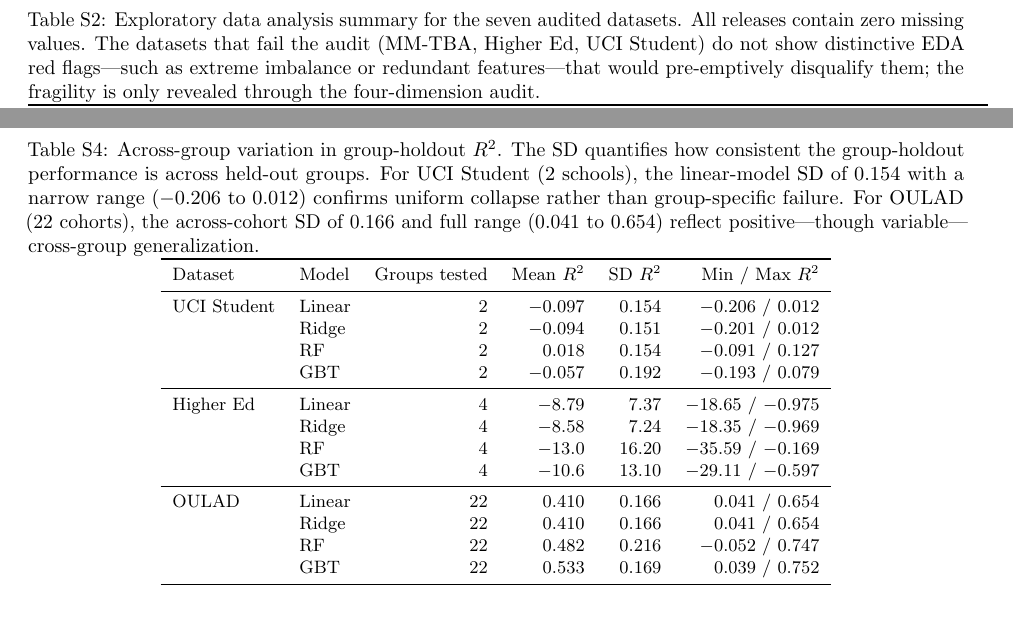
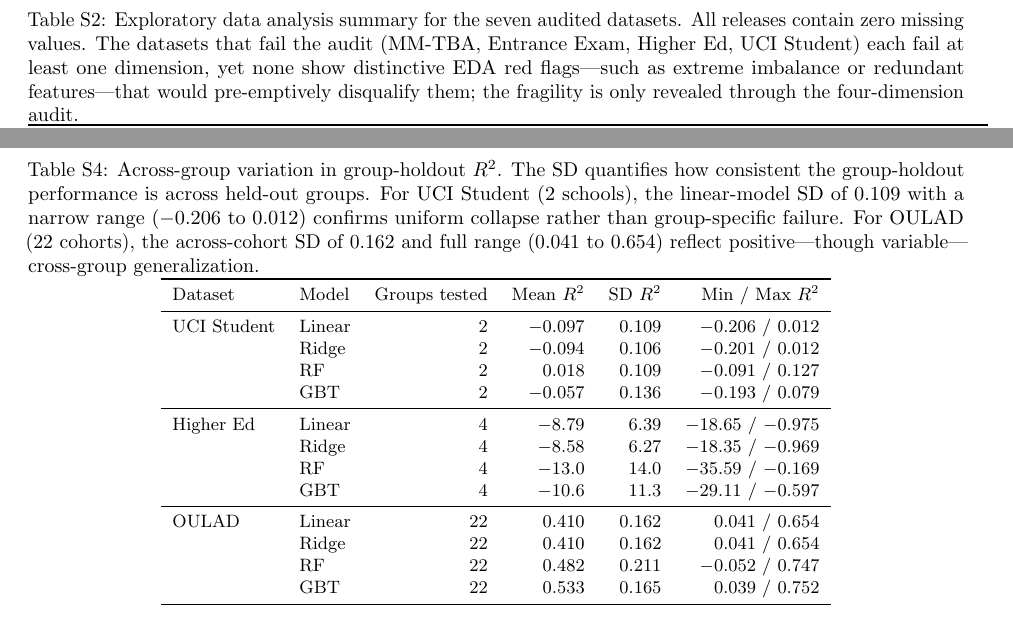
Before and after one commit to zhanglizhuo/BehaviorAudit, a LaTeX document (paper/supplementary.tex): two parts of pages 2 and 4 of 10, joined at a grey line, cut so that both start at the same text. Compiled offline with pdfLaTeX.

Commit message:
Fix S4 SD to ddof=0 (CSV-consistent), add Entrance Exam to S2 caption, rename S1 title

```diff
--- a/paper/supplementary.tex
+++ b/paper/supplementary.tex
@@ -84,7 +84,7 @@ OULAD & Linear & $0.296 \pm 0.002$ & $0.471$ & $0.687$ & $0.010$ & $1.00$ \\
 
 \begin{table}[!h]
 \centering
-\caption{Exploratory data analysis summary for the seven audited datasets. All releases contain zero missing values. The datasets that fail the audit (MM-TBA, Higher Ed, UCI Student) do not show distinctive EDA red flags---such as extreme imbalance or redundant features---that would pre-emptively disqualify them; the fragility is only revealed through the four-dimension audit.}
+\caption{Exploratory data analysis summary for the seven audited datasets. All releases contain zero missing values. The datasets that fail the audit (MM-TBA, Entrance Exam, Higher Ed, UCI Student) each fail at least one dimension, yet none show distinctive EDA red flags---such as extreme imbalance or redundant features---that would pre-emptively disqualify them; the fragility is only revealed through the four-dimension audit.}
 \label{tab:eda_summary}
 \small
 \begin{tabular}{l r r l l r r r}
@@ -137,27 +137,27 @@ OULAD & Linear & 0.284 & 0.270 & 0.014 & 0.024 \\
 
 \begin{table}[!h]
 \centering
-\caption{Across-group variation in group-holdout $R^2$. The SD quantifies how consistent the group-holdout performance is across held-out groups. For UCI Student (2 schools), the linear-model SD of 0.154 with a narrow range ($-0.206$ to $0.012$) confirms uniform collapse rather than group-specific failure. For OULAD (22 cohorts), the across-cohort SD of 0.166 and full range ($0.041$ to $0.654$) reflect positive---though variable---cross-group generalization.}
+\caption{Across-group variation in group-holdout $R^2$. The SD quantifies how consistent the group-holdout performance is across held-out groups. For UCI Student (2 schools), the linear-model SD of 0.109 with a narrow range ($-0.206$ to $0.012$) confirms uniform collapse rather than group-specific failure. For OULAD (22 cohorts), the across-cohort SD of 0.162 and full range ($0.041$ to $0.654$) reflect positive---though variable---cross-group generalization.}
 \label{tab:group_holdout_uncertainty}
 \small
 \begin{tabular}{l l r r r r}
 \toprule
 Dataset & Model & Groups tested & Mean $R^2$ & SD $R^2$ & Min / Max $R^2$ \\
 \midrule
-UCI Student & Linear & 2 & $-0.097$ & 0.154 & $-0.206$ / 0.012 \\
- & Ridge & 2 & $-0.094$ & 0.151 & $-0.201$ / 0.012 \\
- & RF & 2 & 0.018 & 0.154 & $-0.091$ / 0.127 \\
- & GBT & 2 & $-0.057$ & 0.192 & $-0.193$ / 0.079 \\
+UCI Student & Linear & 2 & $-0.097$ & 0.109 & $-0.206$ / 0.012 \\
+ & Ridge & 2 & $-0.094$ & 0.106 & $-0.201$ / 0.012 \\
+ & RF & 2 & 0.018 & 0.109 & $-0.091$ / 0.127 \\
+ & GBT & 2 & $-0.057$ & 0.136 & $-0.193$ / 0.079 \\
 \midrule
-Higher Ed & Linear & 4 & $-8.79$ & 7.37 & $-18.65$ / $-0.975$ \\
- & Ridge & 4 & $-8.58$ & 7.24 & $-18.35$ / $-0.969$ \\
- & RF & 4 & $-13.0$ & 16.20 & $-35.59$ / $-0.169$ \\
- & GBT & 4 & $-10.6$ & 13.10 & $-29.11$ / $-0.597$ \\
+Higher Ed & Linear & 4 & $-8.79$ & 6.39 & $-18.65$ / $-0.975$ \\
+ & Ridge & 4 & $-8.58$ & 6.27 & $-18.35$ / $-0.969$ \\
+ & RF & 4 & $-13.0$ & 14.0 & $-35.59$ / $-0.169$ \\
+ & GBT & 4 & $-10.6$ & 11.3 & $-29.11$ / $-0.597$ \\
 \midrule
-OULAD & Linear & 22 & 0.410 & 0.166 & 0.041 / 0.654 \\
- & Ridge & 22 & 0.410 & 0.166 & 0.041 / 0.654 \\
- & RF & 22 & 0.482 & 0.216 & $-0.052$ / 0.747 \\
- & GBT & 22 & 0.533 & 0.169 & 0.039 / 0.752 \\
+OULAD & Linear & 22 & 0.410 & 0.162 & 0.041 / 0.654 \\
+ & Ridge & 22 & 0.410 & 0.162 & 0.041 / 0.654 \\
+ & RF & 22 & 0.482 & 0.211 & $-0.052$ / 0.747 \\
+ & GBT & 22 & 0.533 & 0.165 & 0.039 / 0.752 \\
 \bottomrule
 \end{tabular}
 \end{table}
```
Also changed, not shown: paper/behavioraudit.tex (+1 -1 lines), paper/behavioraudit.pdf, paper/response_letter_r3.pdf, paper/supplementary.pdf, paper/supplementary.tex (2 more changed lines).
